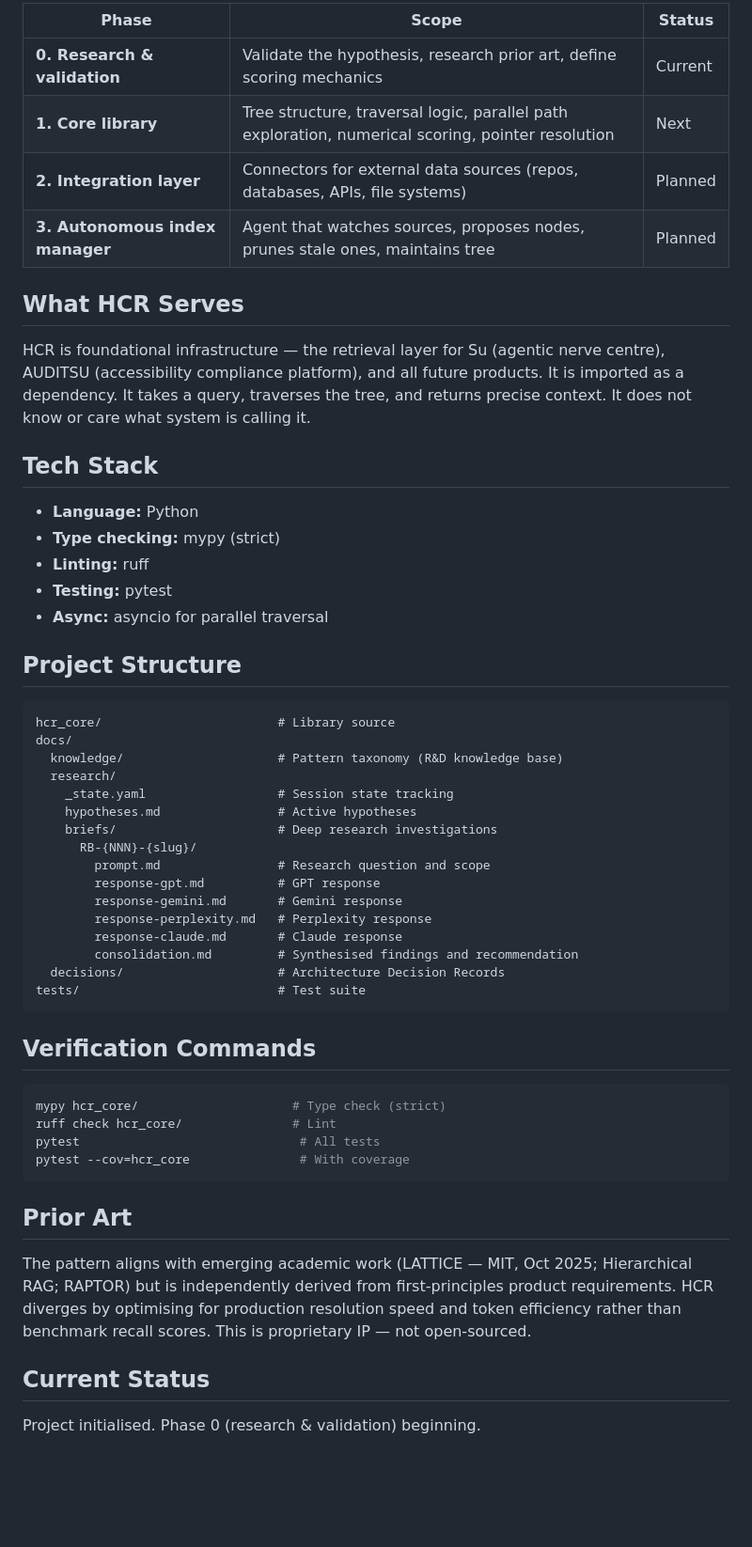
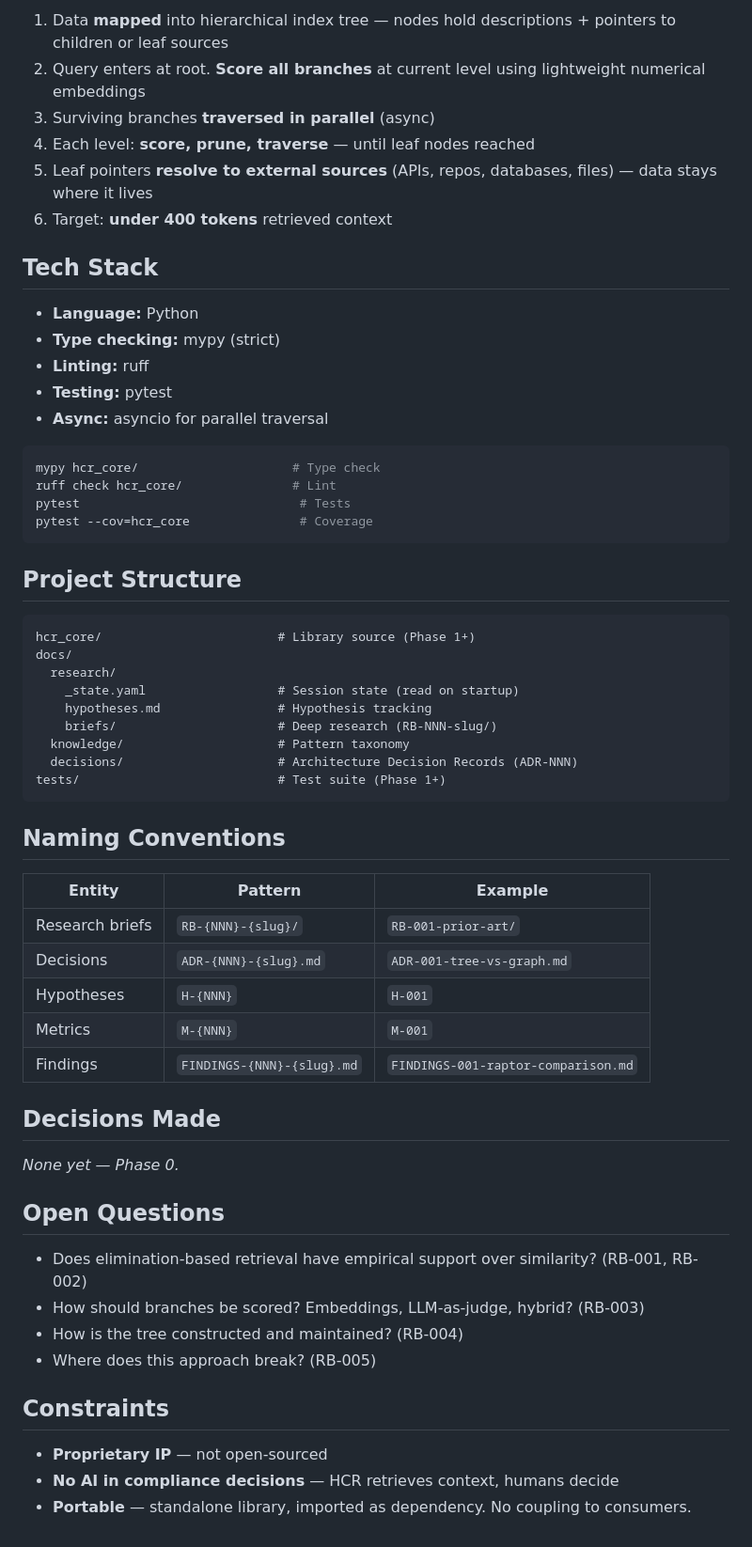
Before and after one commit to risingpower/hcr-core, a Markdown page: CLAUDE.md, the part around one of its changes. Shown at 94% size. GitHub-like rendering; blank space fills up the shorter version.

````diff
--- a/CLAUDE.md
+++ b/CLAUDE.md
@@ -47,14 +114,10 @@ Retrieval by elimination, not similarity. Logarithmic search complexity.
 
-| Phase | Scope | Status |
-|-------|-------|--------|
-| **0. Research & validation** | Validate the hypothesis, research prior art, define scoring mechanics | Current |
-| **1. Core library** | Tree structure, traversal logic, parallel path exploration, numerical scoring, pointer resolution | Next |
-| **2. Integration layer** | Connectors for external data sources (repos, databases, APIs, file systems) | Planned |
-| **3. Autonomous index manager** | Agent that watches sources, proposes nodes, prunes stale ones, maintains tree | Planned |
-
-## What HCR Serves
-
-HCR is foundational infrastructure — the retrieval layer for Su (agentic nerve centre), AUDITSU (accessibility compliance platform), and all future products. It is imported as a dependency. It takes a query, traverses the tree, and returns precise context. It does not know or care what system is calling it.
+1. Data **mapped** into hierarchical index tree — nodes hold descriptions + pointers to children or leaf sources
+2. Query enters at root. **Score all branches** at current level using lightweight numerical embeddings
+3. Surviving branches **traversed in parallel** (async)
+4. Each level: **score, prune, traverse** — until leaf nodes reached
+5. Leaf pointers **resolve to external sources** (APIs, repos, databases, files) — data stays where it lives
+6. Target: **under 400 tokens** retrieved context
 
 ## Tech Stack
 
@@ -64,40 +127,50 @@ HCR is foundational infrastructure — the retrieval layer for Su (agentic nerve
 - **Testing:** pytest
 - **Async:** asyncio for parallel traversal
 
+```bash
+mypy hcr_core/                     # Type check
+ruff check hcr_core/               # Lint
+pytest                              # Tests
+pytest --cov=hcr_core               # Coverage
+```
+
 ## Project Structure
 
 ```
-hcr_core/                        # Library source
+hcr_core/                        # Library source (Phase 1+)
 docs/
-  knowledge/                     # Pattern taxonomy (R&D knowledge base)
   research/
-    _state.yaml                  # Session state tracking
-    hypotheses.md                # Active hypotheses
-    briefs/                      # Deep research investigations
-      RB-{NNN}-{slug}/
-        prompt.md                # Research question and scope
-        response-gpt.md          # GPT response
-        response-gemini.md       # Gemini response
-        response-perplexity.md   # Perplexity response
-        response-claude.md       # Claude response
-        consolidation.md         # Synthesised findings and recommendation
-  decisions/                     # Architecture Decision Records
-tests/                           # Test suite
+    _state.yaml                  # Session state (read on startup)
+    hypotheses.md                # Hypothesis tracking
+    briefs/                      # Deep research (RB-NNN-slug/)
+  knowledge/                     # Pattern taxonomy
+  decisions/                     # Architecture Decision Records (ADR-NNN)
+tests/                           # Test suite (Phase 1+)
 ```
 
-## Verification Commands
+## Naming Conventions
 
-```bash
-mypy hcr_core/                     # Type check (strict)
-ruff check hcr_core/               # Lint
-pytest                              # All tests
-pytest --cov=hcr_core               # With coverage
-```
+| Entity | Pattern | Example |
+|--------|---------|---------|
+| Research briefs | `RB-{NNN}-{slug}/` | `RB-001-prior-art/` |
+| Decisions | `ADR-{NNN}-{slug}.md` | `ADR-001-tree-vs-graph.md` |
+| Hypotheses | `H-{NNN}` | `H-001` |
+| Metrics | `M-{NNN}` | `M-001` |
+| Findings | `FINDINGS-{NNN}-{slug}.md` | `FINDINGS-001-raptor-comparison.md` |
 
-## Prior Art
+## Decisions Made
 
-The pattern aligns with emerging academic work (LATTICE — MIT, Oct 2025; Hierarchical RAG; RAPTOR) but is independently derived from first-principles product requirements. HCR diverges by optimising for production resolution speed and token efficiency rather than benchmark recall scores. This is proprietary IP — not open-sourced.
+*None yet — Phase 0.*
 
-## Current Status
+## Open Questions
 
-Project initialised. Phase 0 (research & validation) beginning.
+- Does elimination-based retrieval have empirical support over similarity? (RB-001, RB-002)
+- How should branches be scored? Embeddings, LLM-as-judge, hybrid? (RB-003)
+- How is the tree constructed and maintained? (RB-004)
+- Where does this approach break? (RB-005)
+
+## Constraints
+
+- **Proprietary IP** — not open-sourced
+- **No AI in compliance decisions** — HCR retrieves context, humans decide
+- **Portable** — standalone library, imported as dependency. No coupling to consumers.
````
Also changed, not shown: other parts of CLAUDE.md (+94 -27 lines).
